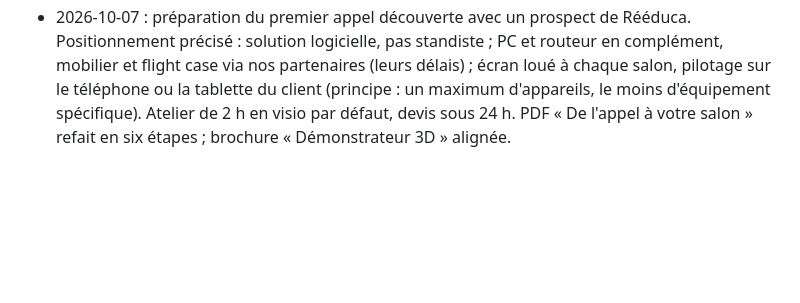
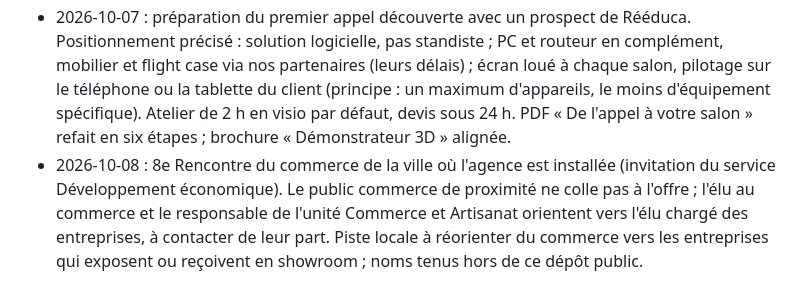
Before and after one commit to Fractal-Innov/stand, a Markdown page: VENTE.md, the part around the change. GitHub-like rendering; blank space fills up the shorter version.

Commit message:
docs(vente): journal de la rencontre du commerce de Suresnes
Co-Authored-By: Claude Opus 5.5 <noreply@anthropic.com>

```diff
--- a/VENTE.md
+++ b/VENTE.md
@@ -119,3 +119,4 @@ Un premier acteur industriel, sous NDA : « nous ne pouvons pas le citer, nous p
 - 2026-10-02 : le slider des points forts devient une grille « bento » statique. Un carrousel à défilement automatique n'est vu qu'à sa première slide et cache les cinq autres ; la grille montre les six points forts d'un regard, sans mouvement imposé.
 - 2026-09-30, étape 3 (preuve) : pas de référence citable, la démo sert de preuve (passage vers l'appel sous la démo). Clause de référence ajoutée, proposée comme une opportunité au devis ; contrepartie à confirmer, sans remise.
 - 2026-10-07 : préparation du premier appel découverte avec un prospect de Rééduca. Positionnement précisé : solution logicielle, pas standiste ; PC et routeur en complément, mobilier et flight case via nos partenaires (leurs délais) ; écran loué à chaque salon, pilotage sur le téléphone ou la tablette du client (principe : un maximum d'appareils, le moins d'équipement spécifique). Atelier de 2 h en visio par défaut, devis sous 24 h. PDF « De l'appel à votre salon » refait en six étapes ; brochure « Démonstrateur 3D » alignée.
+- 2026-10-08 : 8e Rencontre du commerce de la ville où l'agence est installée (invitation du service Développement économique). Le public commerce de proximité ne colle pas à l'offre ; l'élu au commerce et le responsable de l'unité Commerce et Artisanat orientent vers l'élu chargé des entreprises, à contacter de leur part. Piste locale à réorienter du commerce vers les entreprises qui exposent ou reçoivent en showroom ; noms tenus hors de ce dépôt public.
```
